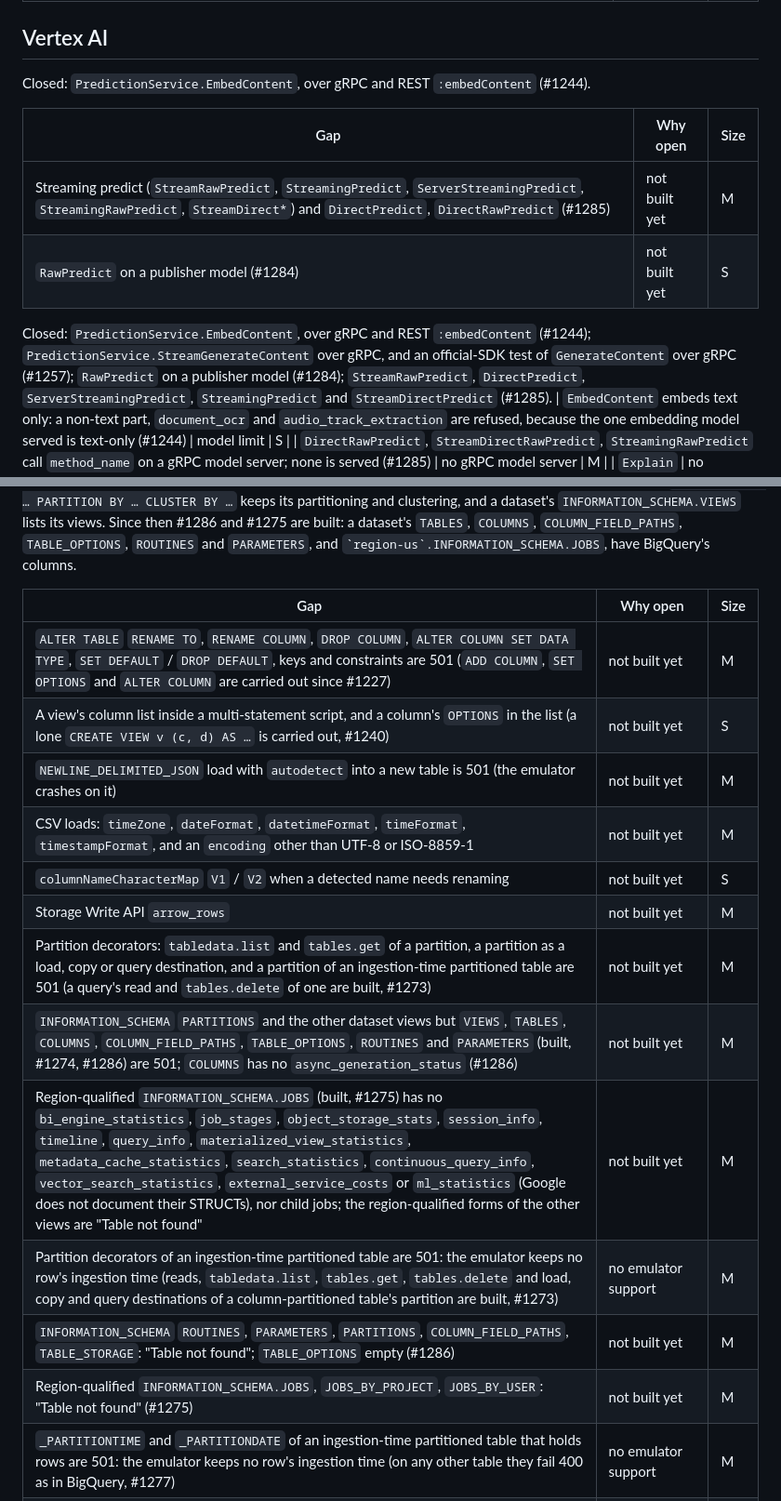
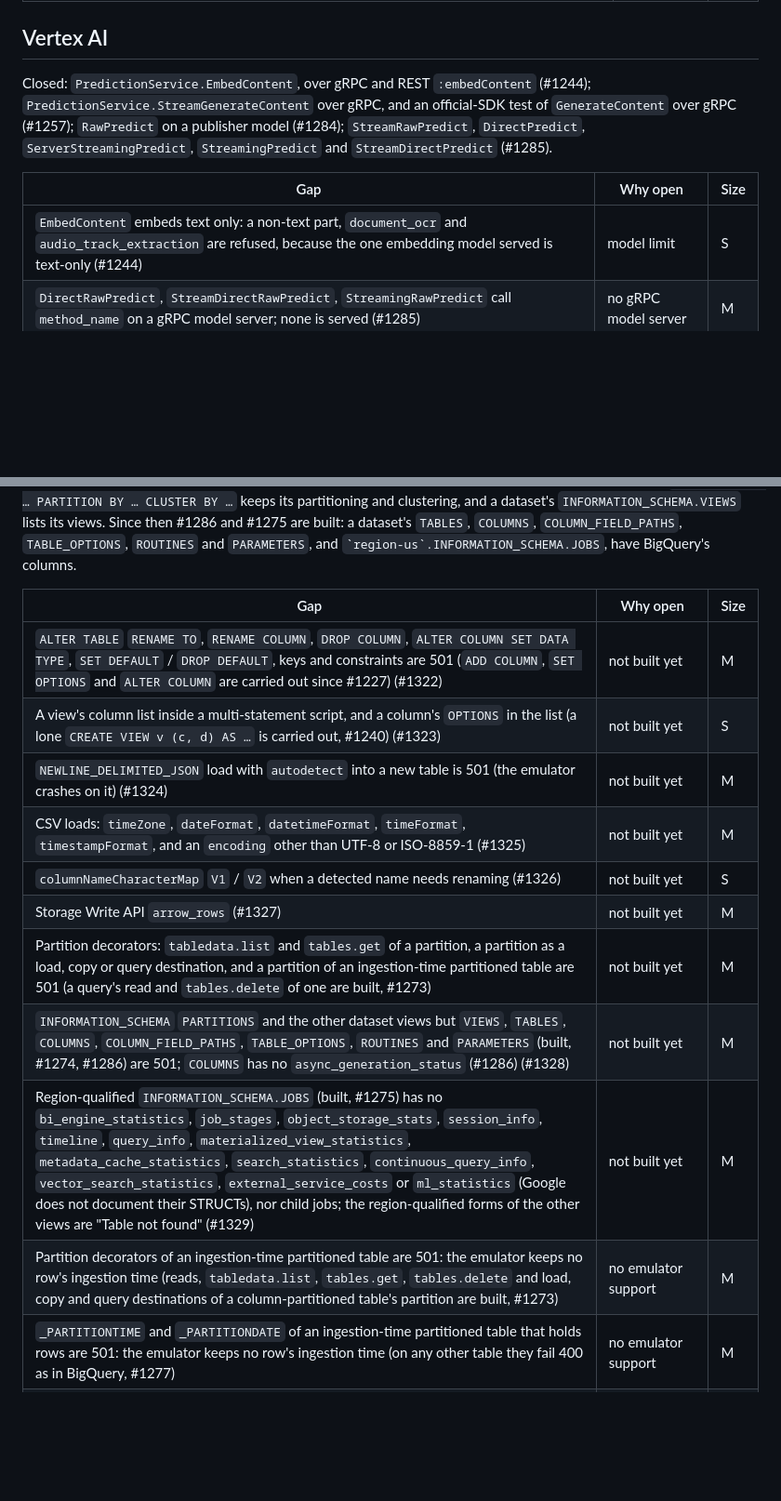
Before and after one commit to cloudburrow/cloudburrow, a Markdown page: docs/gaps.md, 2 parts joined by grey strips. Shown at 93% size. Rendered like a GitHub page; blank space fills up the shorter version.

```diff
--- a/docs/gaps.md
+++ b/docs/gaps.md
@@ -151,13 +146,10 @@ Closed: IAM policy methods, `MoveProject`, `UndeleteProject` (#1216). Closed by
 
 ## Vertex AI
 
-Closed: `PredictionService.EmbedContent`, over gRPC and REST `:embedContent` (#1244).
+Closed: `PredictionService.EmbedContent`, over gRPC and REST `:embedContent` (#1244); `PredictionService.StreamGenerateContent` over gRPC, and an official-SDK test of `GenerateContent` over gRPC (#1257); `RawPredict` on a publisher model (#1284); `StreamRawPredict`, `DirectPredict`, `ServerStreamingPredict`, `StreamingPredict` and `StreamDirectPredict` (#1285).
 
 | Gap | Why open | Size |
 |---|---|---|
-| Streaming predict (`StreamRawPredict`, `StreamingPredict`, `ServerStreamingPredict`, `StreamingRawPredict`, `StreamDirect*`) and `DirectPredict`, `DirectRawPredict` (#1285) | not built yet | M |
-| `RawPredict` on a publisher model (#1284) | not built yet | S |
-Closed: `PredictionService.EmbedContent`, over gRPC and REST `:embedContent` (#1244); `PredictionService.StreamGenerateContent` over gRPC, and an official-SDK test of `GenerateContent` over gRPC (#1257); `RawPredict` on a publisher model (#1284); `StreamRawPredict`, `DirectPredict`, `ServerStreamingPredict`, `StreamingPredict` and `StreamDirectPredict` (#1285).
 | `EmbedContent` embeds text only: a non-text part, `document_ocr` and `audio_track_extraction` are refused, because the one embedding model served is text-only (#1244) | model limit | S |
 | `DirectRawPredict`, `StreamDirectRawPredict`, `StreamingRawPredict` call `method_name` on a gRPC model server; none is served (#1285) | no gRPC model server | M |
 | `Explain` | no emulator support | L |
@@ -174,18 +166,16 @@ snapshots, clones), #957 (extract formats), #1204 (infinite FLOAT64 in UNNEST).
 
 | Gap | Why open | Size |
 |---|---|---|
-| `ALTER TABLE` `RENAME TO`, `RENAME COLUMN`, `DROP COLUMN`, `ALTER COLUMN SET DATA TYPE`, `SET DEFAULT` / `DROP DEFAULT`, keys and constraints are 501 (`ADD COLUMN`, `SET OPTIONS` and `ALTER COLUMN` are carried out since #1227) | not built yet | M |
-| A view's column list inside a multi-statement script, and a column's `OPTIONS` in the list (a lone `CREATE VIEW v (c, d) AS …` is carried out, #1240) | not built yet | S |
-| `NEWLINE_DELIMITED_JSON` load with `autodetect` into a new table is 501 (the emulator crashes on it) | not built yet | M |
-| CSV loads: `timeZone`, `dateFormat`, `datetimeFormat`, `timeFormat`, `timestampFormat`, and an `encoding` other than UTF-8 or ISO-8859-1 | not built yet | M |
-| `columnNameCharacterMap` `V1` / `V2` when a detected name needs renaming | not built yet | S |
-| Storage Write API `arrow_rows` | not built yet | M |
+| `ALTER TABLE` `RENAME TO`, `RENAME COLUMN`, `DROP COLUMN`, `ALTER COLUMN SET DATA TYPE`, `SET DEFAULT` / `DROP DEFAULT`, keys and constraints are 501 (`ADD COLUMN`, `SET OPTIONS` and `ALTER COLUMN` are carried out since #1227) (#1322) | not built yet | M |
+| A view's column list inside a multi-statement script, and a column's `OPTIONS` in the list (a lone `CREATE VIEW v (c, d) AS …` is carried out, #1240) (#1323) | not built yet | S |
+| `NEWLINE_DELIMITED_JSON` load with `autodetect` into a new table is 501 (the emulator crashes on it) (#1324) | not built yet | M |
+| CSV loads: `timeZone`, `dateFormat`, `datetimeFormat`, `timeFormat`, `timestampFormat`, and an `encoding` other than UTF-8 or ISO-8859-1 (#1325) | not built yet | M |
+| `columnNameCharacterMap` `V1` / `V2` when a detected name needs renaming (#1326) | not built yet | S |
+| Storage Write API `arrow_rows` (#1327) | not built yet | M |
 | Partition decorators: `tabledata.list` and `tables.get` of a partition, a partition as a load, copy or query destination, and a partition of an ingestion-time partitioned table are 501 (a query's read and `tables.delete` of one are built, #1273) | not built yet | M |
-| `INFORMATION_SCHEMA` `PARTITIONS` and the other dataset views but `VIEWS`, `TABLES`, `COLUMNS`, `COLUMN_FIELD_PATHS`, `TABLE_OPTIONS`, `ROUTINES` and `PARAMETERS` (built, #1274, #1286) are 501; `COLUMNS` has no `async_generation_status` (#1286) | not built yet | M |
-| Region-qualified `INFORMATION_SCHEMA.JOBS` (built, #1275) has no `bi_engine_statistics`, `job_stages`, `object_storage_stats`, `session_info`, `timeline`, `query_info`, `materialized_view_statistics`, `metadata_cache_statistics`, `search_statistics`, `continuous_query_info`, `vector_search_statistics`, `external_service_costs` or `ml_statistics` (Google does not document their STRUCTs), nor child jobs; the region-qualified forms of the other views are "Table not found" | not built yet | M |
+| `INFORMATION_SCHEMA` `PARTITIONS` and the other dataset views but `VIEWS`, `TABLES`, `COLUMNS`, `COLUMN_FIELD_PATHS`, `TABLE_OPTIONS`, `ROUTINES` and `PARAMETERS` (built, #1274, #1286) are 501; `COLUMNS` has no `async_generation_status` (#1286) (#1328) | not built yet | M |
+| Region-qualified `INFORMATION_SCHEMA.JOBS` (built, #1275) has no `bi_engine_statistics`, `job_stages`, `object_storage_stats`, `session_info`, `timeline`, `query_info`, `materialized_view_statistics`, `metadata_cache_statistics`, `search_statistics`, `continuous_query_info`, `vector_search_statistics`, `external_service_costs` or `ml_statistics` (Google does not document their STRUCTs), nor child jobs; the region-qualified forms of the other views are "Table not found" (#1329) | not built yet | M |
 | Partition decorators of an ingestion-time partitioned table are 501: the emulator keeps no row's ingestion time (reads, `tabledata.list`, `tables.get`, `tables.delete` and load, copy and query destinations of a column-partitioned table's partition are built, #1273) | no emulator support | M |
-| `INFORMATION_SCHEMA` `ROUTINES`, `PARAMETERS`, `PARTITIONS`, `COLUMN_FIELD_PATHS`, `TABLE_STORAGE`: "Table not found"; `TABLE_OPTIONS` empty (#1286) | not built yet | M |
-| Region-qualified `INFORMATION_SCHEMA.JOBS`, `JOBS_BY_PROJECT`, `JOBS_BY_USER`: "Table not found" (#1275) | not built yet | M |
 | `_PARTITIONTIME` and `_PARTITIONDATE` of an ingestion-time partitioned table that holds rows are 501: the emulator keeps no row's ingestion time (on any other table they fail 400 as in BigQuery, #1277) | no emulator support | M |
 | Materialized views (`CREATE` / `DROP MATERIALIZED VIEW`) | no emulator support | L |
 | `datasets.undelete`: the emulator keeps nothing of a deleted dataset | no emulator support | M |
```
Also changed, not shown: other parts of docs/gaps.md (+12 -20 lines).
